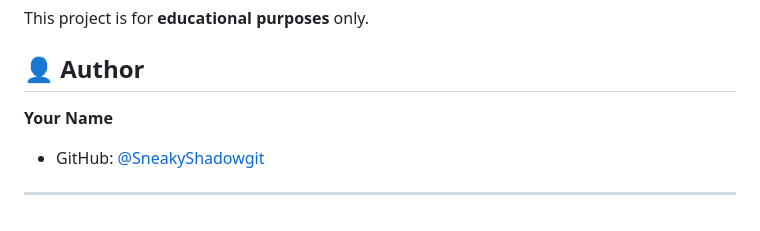
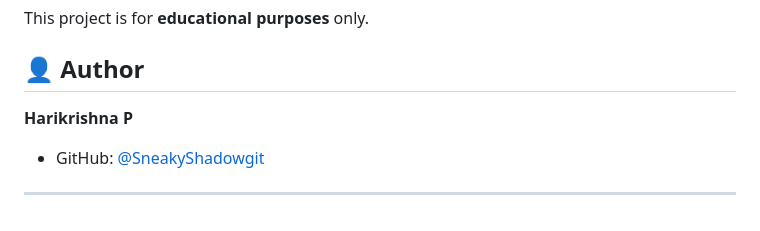
Before and after one commit to SneakyShadowgit/php_assignment_portal, a Markdown page: README.md, the part around the change. Drawn GitHub-style.

Commit message:
README added

```diff
--- a/README.md
+++ b/README.md
@@ -156,7 +156,7 @@ This project is for **educational purposes** only.
 
 ## 👤 Author
 
-**Your Name**
+**Harikrishna P**
 - GitHub: [@SneakyShadowgit](https://github.com/SneakyShadowgit)
 
 ---
```
